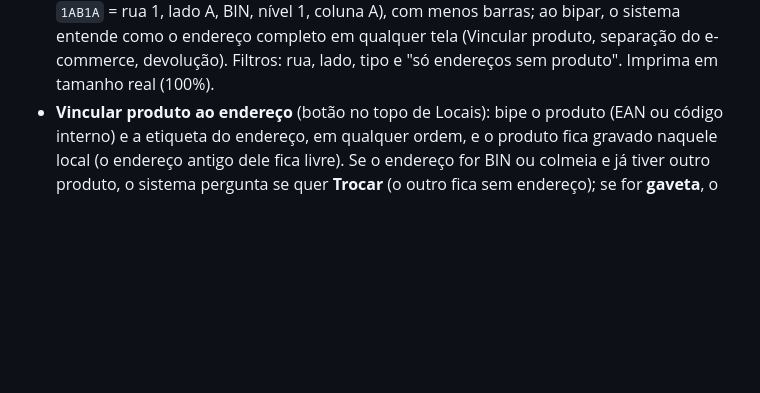
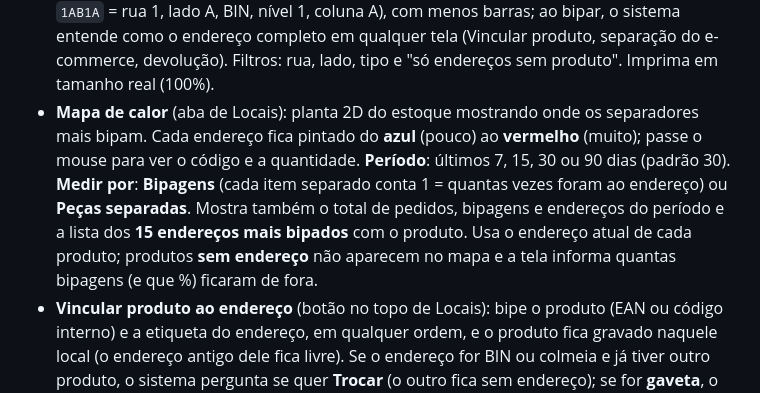
Before and after one commit to mcmochilas/picking-serena, a Markdown page: docs/manual-lucas.md, the part around the change. Drawn GitHub-style; blank space fills up the shorter version.

Commit message:
Manual: Mapa de calor
Co-Authored-By: Claude Opus 5.5 <noreply@anthropic.com>
Claude-Session: https://claude.ai/code/session_01S42vxM8KbFVgiWVbK5qS7S

```diff
--- a/docs/manual-lucas.md
+++ b/docs/manual-lucas.md
@@ -317,6 +317,7 @@ Aba **Locais**: endereços dos produtos, EAN e etiquetas.
 - **Produtos e EAN**: busque por código, descrição ou EAN. Para cadastrar o EAN, clique no campo do produto e bipe a embalagem (o leitor digita e dá Enter; salva na hora). **Novo produto** cadastra um item.
 - **Etiquetas** ("O que imprimir"): Endereços, Só endereço, Produtos, Bandejas, Mesas, Cestas, Colmeias.
 - **Só endereço**: etiqueta provisória de 5 × 2 cm, **56 por folha A4** (4 na largura × 14 na altura, com linha de corte). Tem o código de barras do endereço e o quadro com o endereço escrito (ex.: R1-LA-BIN / 1.A). O código de barras guarda o endereço em forma curta (ex.: `1AB1A` = rua 1, lado A, BIN, nível 1, coluna A), com menos barras; ao bipar, o sistema entende como o endereço completo em qualquer tela (Vincular produto, separação do e-commerce, devolução). Filtros: rua, lado, tipo e "só endereços sem produto". Imprima em tamanho real (100%).
+- **Mapa de calor** (aba de Locais): planta 2D do estoque mostrando onde os separadores mais bipam. Cada endereço fica pintado do **azul** (pouco) ao **vermelho** (muito); passe o mouse para ver o código e a quantidade. **Período**: últimos 7, 15, 30 ou 90 dias (padrão 30). **Medir por**: **Bipagens** (cada item separado conta 1 = quantas vezes foram ao endereço) ou **Peças separadas**. Mostra também o total de pedidos, bipagens e endereços do período e a lista dos **15 endereços mais bipados** com o produto. Usa o endereço atual de cada produto; produtos **sem endereço** não aparecem no mapa e a tela informa quantas bipagens (e que %) ficaram de fora.
 - **Vincular produto ao endereço** (botão no topo de Locais): bipe o produto (EAN ou código interno) e a etiqueta do endereço, em qualquer ordem, e o produto fica gravado naquele local (o endereço antigo dele fica livre). Se o endereço for BIN ou colmeia e já tiver outro produto, o sistema pergunta se quer **Trocar** (o outro fica sem endereço); se for **gaveta**, o produto é acrescentado junto com os que já estão lá. Ao vincular aparece por 1 segundo um aviso verde **Produto vinculado** (ou **Local alterado**) com o produto e o endereço. A lista "Vinculados agora" mostra o que foi feito na sessão, e o último dá para **Desfazer**. Endereço que não está cadastrado em Endereços é recusado.
 - **Configuração da separação**: usar bandeja, mesas e cestas; tamanho da grade das colmeias.
 - **Níveis das caixas bin (porta-pallet: Rua 1 lado B e ruas 2, 3 e 4)**: a 1ª prateleira (de baixo) é só de caixas de reposição e não conta. Na **2ª prateleira** cabem 6 caixas empilhadas = **níveis 1 a 6** (de baixo para cima); na **3ª prateleira** cabem 4 = **níveis 7 a 10**. Ex.: nível 8 = 3ª prateleira, 2ª caixa de baixo. Isso é ajustado em **Usuários → Configuração → Estantes (mapa 3D)**, campo "Caixas bin por prateleira" (ex.: `6, 4`).
```
